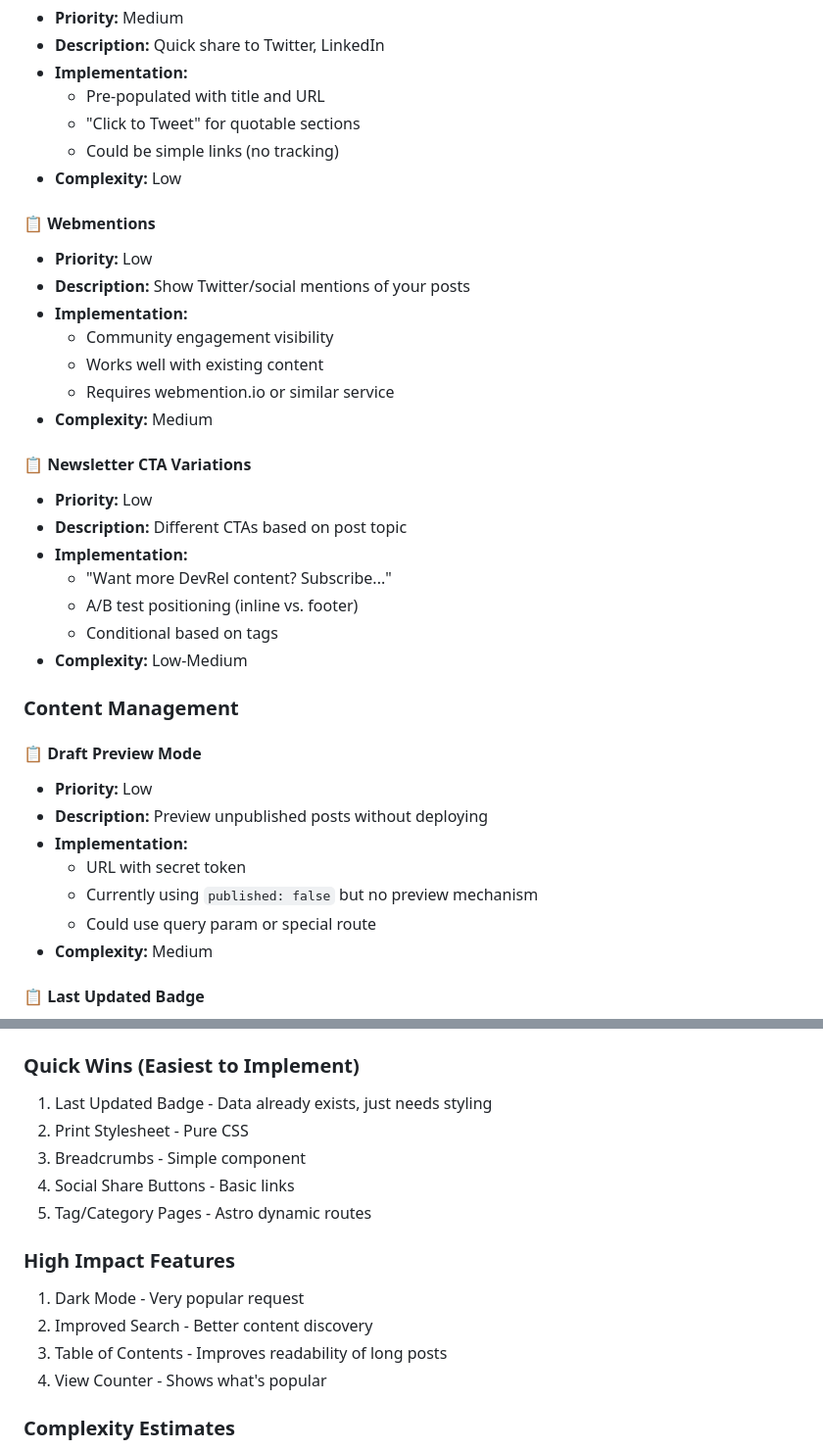
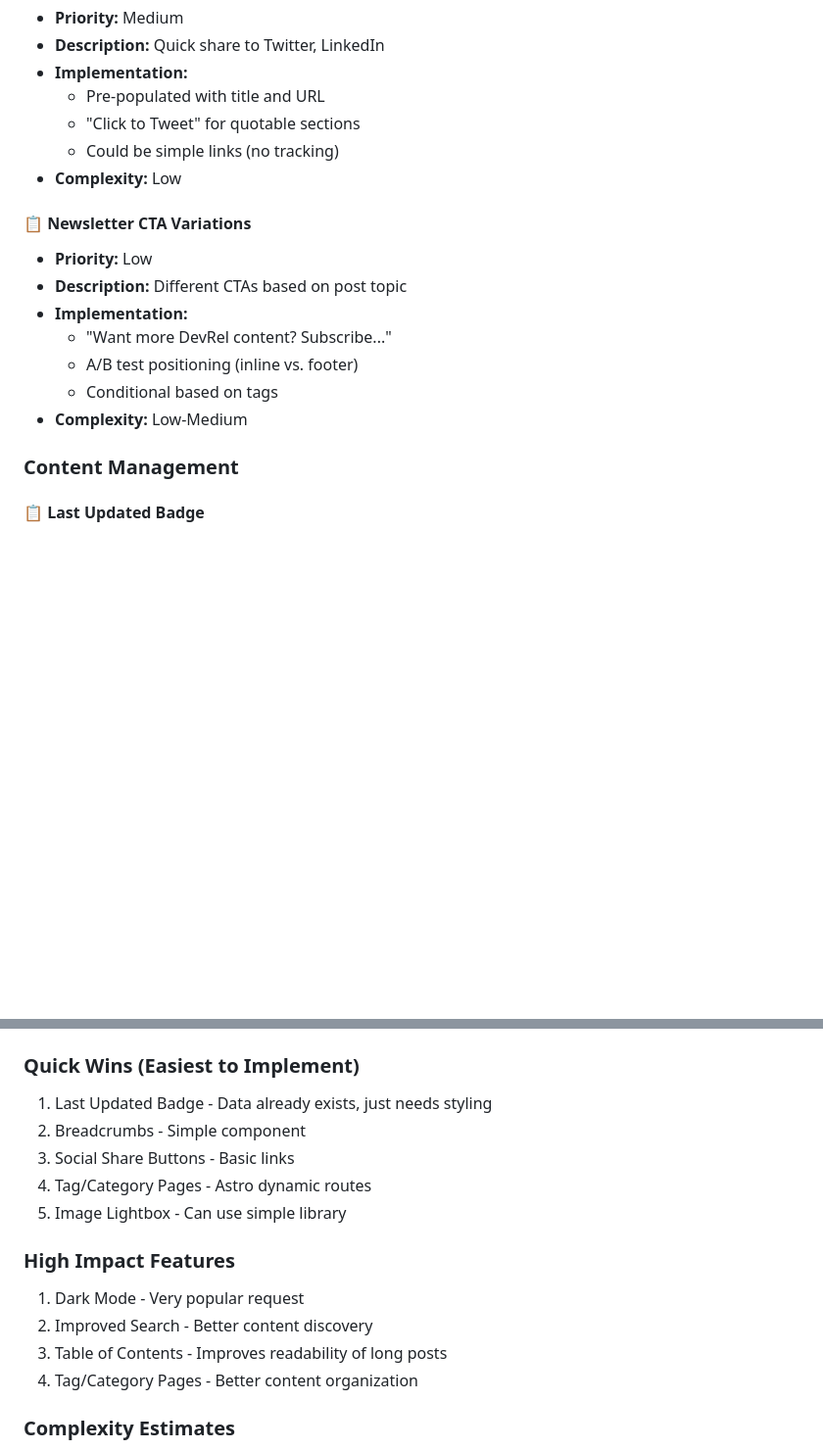
Before and after one commit to samjulien/samjulien-astro, a Markdown page: IMPROVEMENTS.md, 2 parts joined by grey strips. Shown at 98% size. Rendered like a GitHub page; blank space fills up the shorter version.

Commit message:
Remove unwanted improvement items from tracker
- Remove Print Stylesheet (not needed)
- Remove View Counter/Popular Posts (not desired)
- Remove Webmentions (not needed)
- Remove Draft Preview Mode (handled via local dev and PR previews)
- Update Quick Wins and High Impact lists accordingly

```diff
--- a/IMPROVEMENTS.md
+++ b/IMPROVEMENTS.md
@@ -147,15 +130,6 @@ This document tracks quality of life improvements and feature enhancements for s
   - Could be simple links (no tracking)
 - **Complexity:** Low
 
-#### 📋 Webmentions
-- **Priority:** Low
-- **Description:** Show Twitter/social mentions of your posts
-- **Implementation:**
-  - Community engagement visibility
-  - Works well with existing content
-  - Requires webmention.io or similar service
-- **Complexity:** Medium
-
 #### 📋 Newsletter CTA Variations
 - **Priority:** Low
 - **Description:** Different CTAs based on post topic
@@ -166,15 +140,6 @@ This document tracks quality of life improvements and feature enhancements for s
 - **Complexity:** Low-Medium
 
 ### Content Management
-
-#### 📋 Draft Preview Mode
-- **Priority:** Low
-- **Description:** Preview unpublished posts without deploying
-- **Implementation:**
-  - URL with secret token
-  - Currently using `published: false` but no preview mechanism
-  - Could use query param or special route
-- **Complexity:** Medium
 
 #### 📋 Last Updated Badge
 - **Priority:** Low
@@ -211,16 +176,16 @@ This document tracks quality of life improvements and feature enhancements for s
 
 ### Quick Wins (Easiest to Implement)
 1. Last Updated Badge - Data already exists, just needs styling
-2. Print Stylesheet - Pure CSS
-3. Breadcrumbs - Simple component
-4. Social Share Buttons - Basic links
-5. Tag/Category Pages - Astro dynamic routes
+2. Breadcrumbs - Simple component
+3. Social Share Buttons - Basic links
+4. Tag/Category Pages - Astro dynamic routes
+5. Image Lightbox - Can use simple library
 
 ### High Impact Features
 1. Dark Mode - Very popular request
 2. Improved Search - Better content discovery
 3. Table of Contents - Improves readability of long posts
-4. View Counter - Shows what's popular
+4. Tag/Category Pages - Better content organization
 
 ### Complexity Estimates
 - **Low:** Can be implemented in 1-2 hours
```
Also changed, not shown: other parts of IMPROVEMENTS.md (+0 -17 lines).
